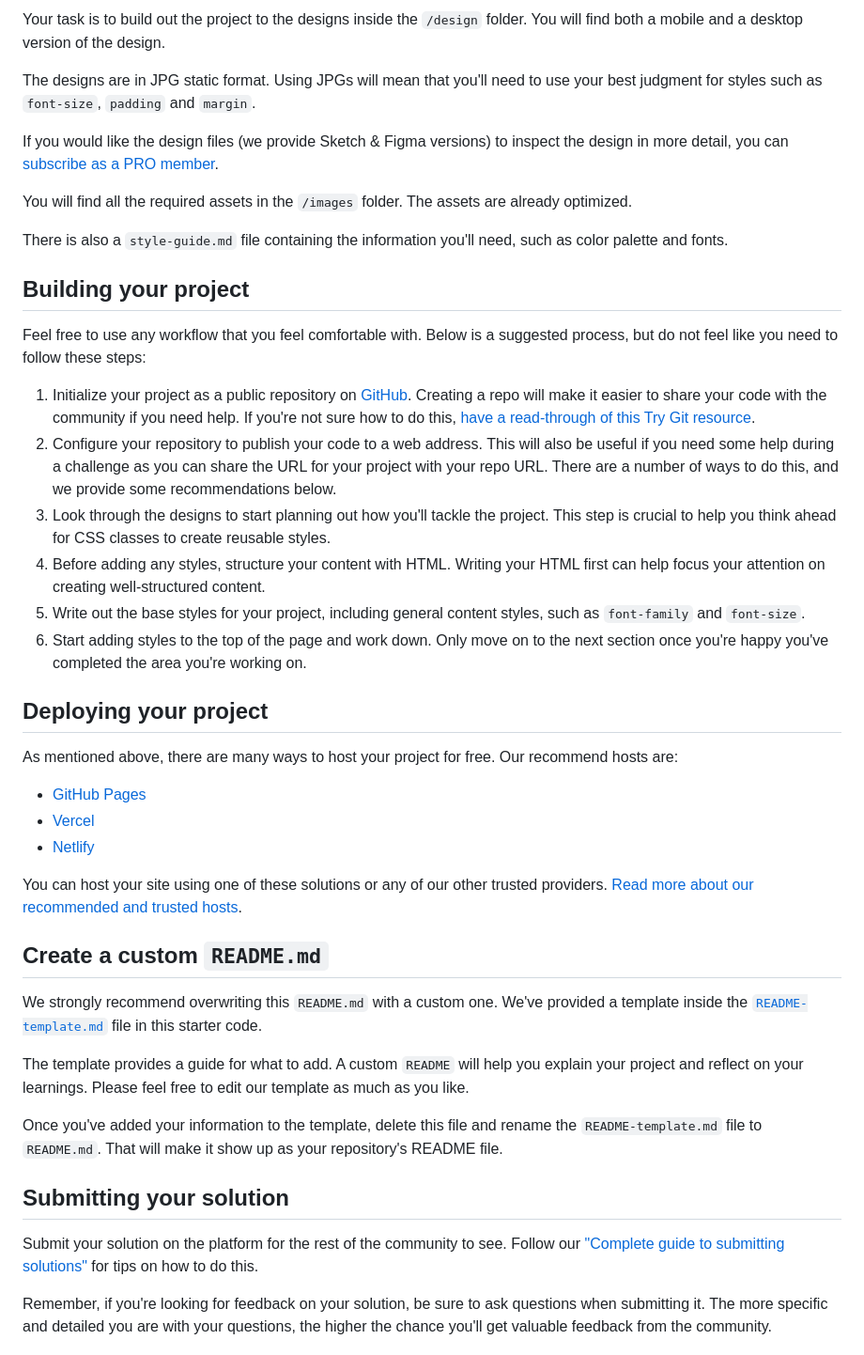
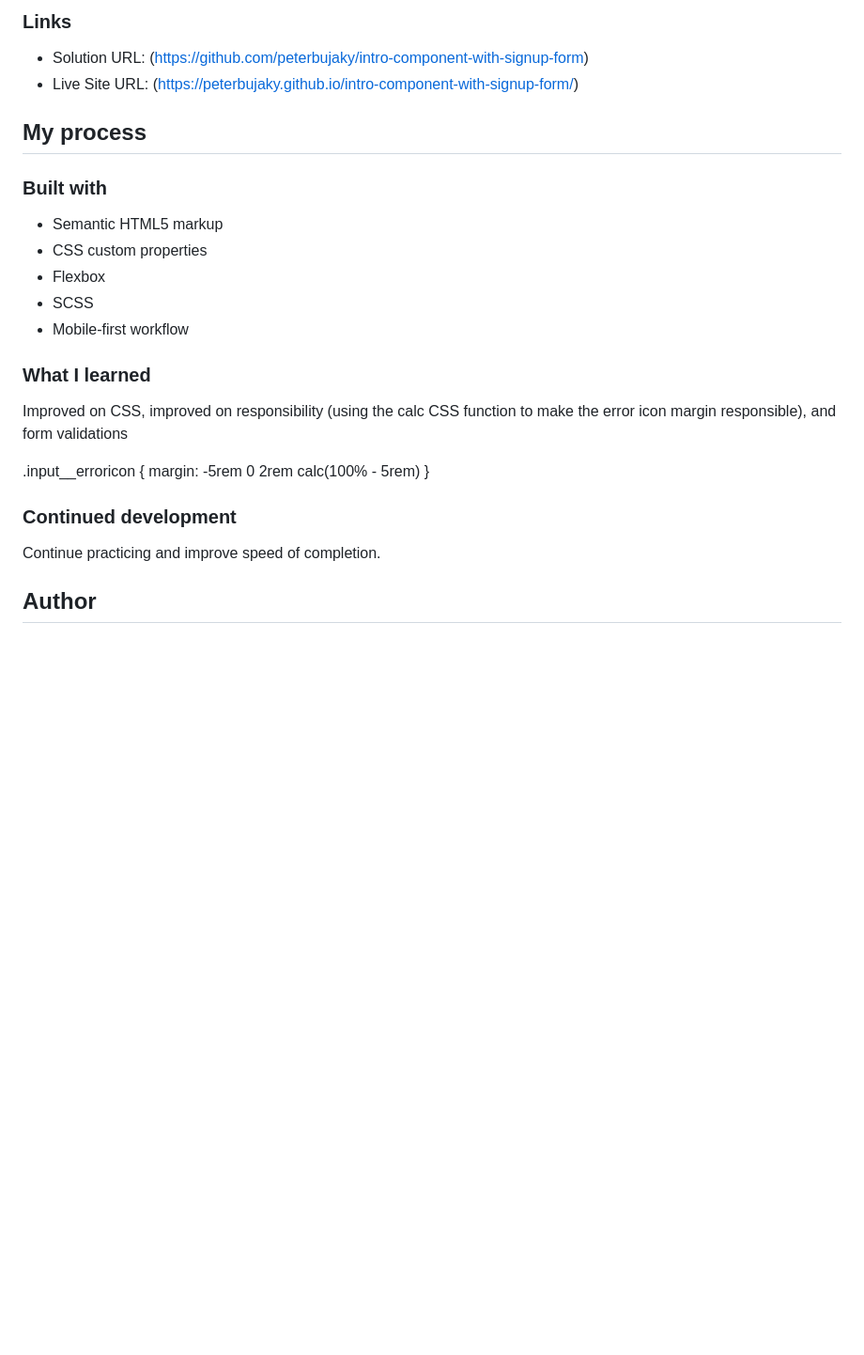
Before and after one commit to peterbujaky/intro-component-with-signup-form, a Markdown page: README.md, the part around the change printed below. Shown: that part at 94% size. Drawn GitHub-style; blank space fills up the shorter version.

```diff
--- a/README.md
+++ b/README.md
@@ -30,46 +32,31 @@ Want some support on the challenge? [Join our Slack community](https://www.front
 
-Your task is to build out the project to the designs inside the `/design` folder. You will find both a mobile and a desktop version of the design.
+### Links
 
-The designs are in JPG static format. Using JPGs will mean that you'll need to use your best judgment for styles such as `font-size`, `padding` and `margin`.
+- Solution URL: (https://github.com/peterbujaky/intro-component-with-signup-form)
+- Live Site URL: (https://peterbujaky.github.io/intro-component-with-signup-form/)
 
-If you would like the design files (we provide Sketch & Figma versions) to inspect the design in more detail, you can [subscribe as a PRO member](https://www.frontendmentor.io/pro).
+## My process
 
-You will find all the required assets in the `/images` folder. The assets are already optimized.
+### Built with
 
-There is also a `style-guide.md` file containing the information you'll need, such as color palette and fonts.
+- Semantic HTML5 markup
+- CSS custom properties
+- Flexbox
+- SCSS
+- Mobile-first workflow
 
-## Building your project
+### What I learned
 
-Feel free to use any workflow that you feel comfortable with. Below is a suggested process, but do not feel like you need to follow these steps:
+Improved on CSS, improved on responsibility (using the calc CSS function to make the error icon margin responsible), and form validations
 
-1. Initialize your project as a public repository on [GitHub](https://github.com/). Creating a repo will make it easier to share your code with the community if you need help. If you're not sure how to do this, [have a read-through of this Try Git resource](https://try.github.io/).
-2. Configure your repository to publish your code to a web address. This will also be useful if you need some help during a challenge as you can share the URL for your project with your repo URL. There are a number of ways to do this, and we provide some recommendations below.
-3. Look through the designs to start planning out how you'll tackle the project. This step is crucial to help you think ahead for CSS classes to create reusable styles.
-4. Before adding any styles, structure your content with HTML. Writing your HTML first can help focus your attention on creating well-structured content.
-5. Write out the base styles for your project, including general content styles, such as `font-family` and `font-size`.
-6. Start adding styles to the top of the page and work down. Only move on to the next section once you're happy you've completed the area you're working on.
+.input__erroricon {
+margin: -5rem 0 2rem calc(100% - 5rem)
+}
 
-## Deploying your project
+### Continued development
 
-As mentioned above, there are many ways to host your project for free. Our recommend hosts are:
+Continue practicing and improve speed of completion.
 
-- [GitHub Pages](https://pages.github.com/)
-- [Vercel](https://vercel.com/)
-- [Netlify](https://www.netlify.com/)
 
-You can host your site using one of these solutions or any of our other trusted providers. [Read more about our recommended and trusted hosts](https://medium.com/frontend-mentor/frontend-mentor-trusted-hosting-providers-bf000dfebe).
+## Author
 
-## Create a custom `README.md`
-
-We strongly recommend overwriting this `README.md` with a custom one. We've provided a template inside the [`README-template.md`](./README-template.md) file in this starter code.
-
-The template provides a guide for what to add. A custom `README` will help you explain your project and reflect on your learnings. Please feel free to edit our template as much as you like.
-
-Once you've added your information to the template, delete this file and rename the `README-template.md` file to `README.md`. That will make it show up as your repository's README file.
-
-## Submitting your solution
-
-Submit your solution on the platform for the rest of the community to see. Follow our ["Complete guide to submitting solutions"](https://medium.com/frontend-mentor/a-complete-guide-to-submitting-solutions-on-frontend-mentor-ac6384162248) for tips on how to do this.
-
-Remember, if you're looking for feedback on your solution, be sure to ask questions when submitting it. The more specific and detailed you are with your questions, the higher the chance you'll get valuable feedback from the community.
-
```
Also changed, not shown: other parts of README.md (+18 -35 lines), screenshots/desktop.png (added), screenshots/mobile.png (added), 4 other files.
